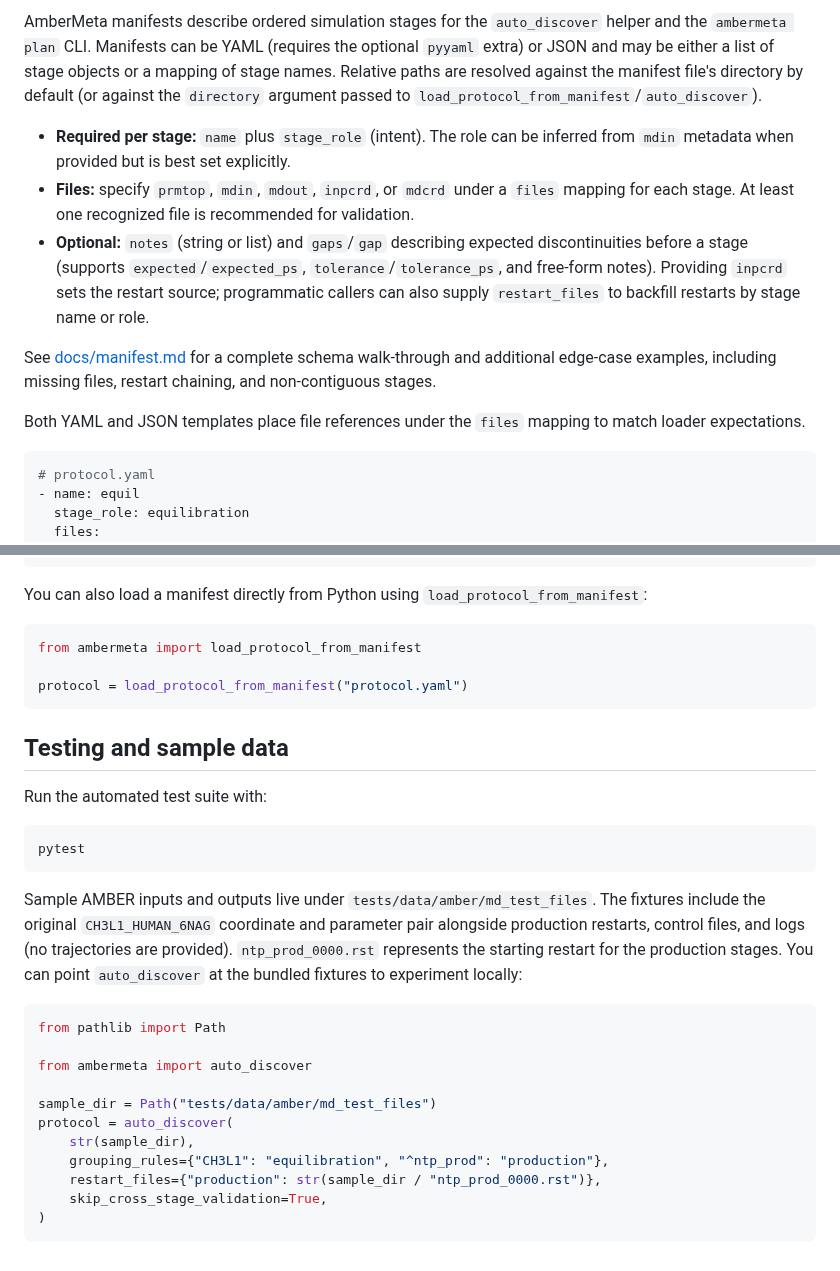
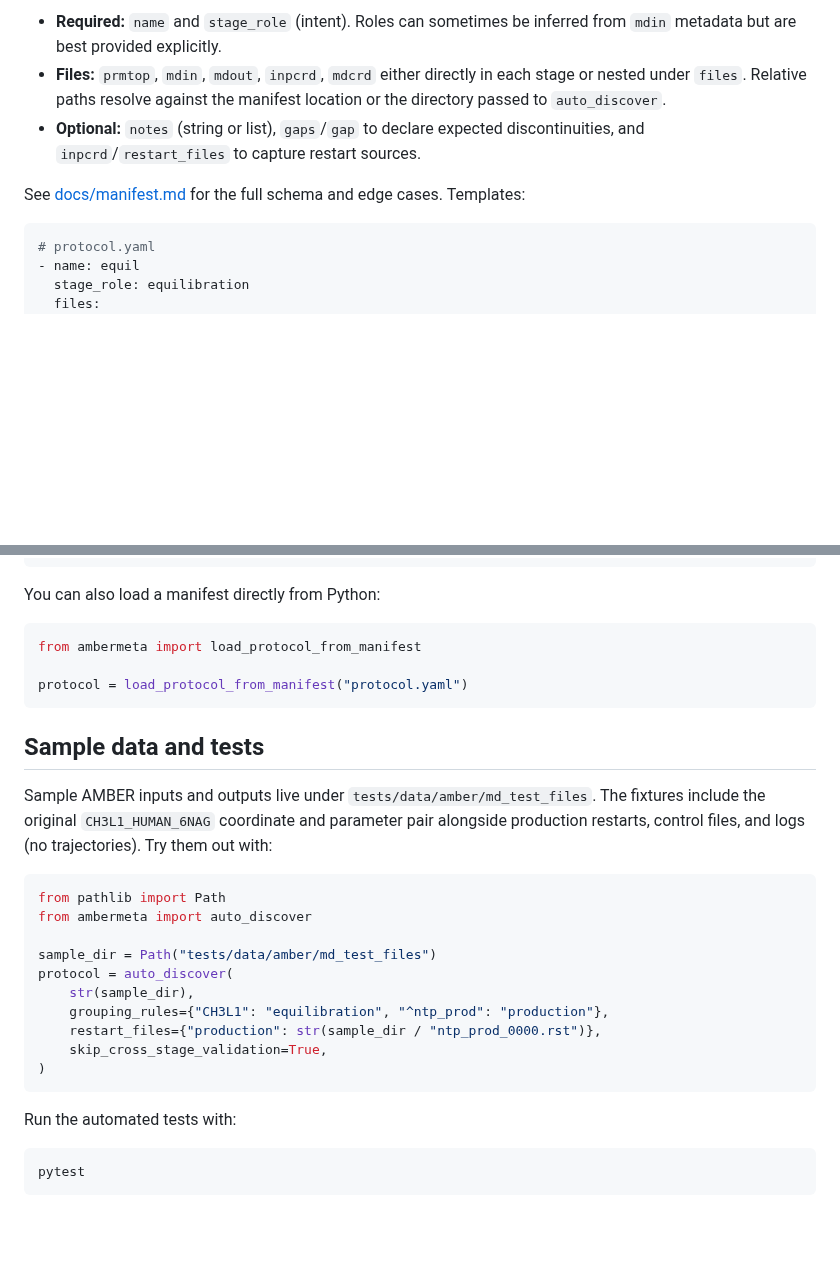
Before and after one commit to MicheleBonus/ambermeta, a Markdown page: README.md, 2 parts joined by grey strips. GitHub-like rendering; blank space fills up the shorter version.

Commit message:
Improve README usability guidance

````diff
--- a/README.md
+++ b/README.md
@@ -96,28 +74,9 @@ omit continuity checks when the stages are known to be non-contiguous.
 
-AmberMeta manifests describe ordered simulation stages for the `auto_discover`
-helper and the `ambermeta plan` CLI. Manifests can be YAML (requires the
-optional `pyyaml` extra) or JSON and may be either a list of stage objects or a
-mapping of stage names. Relative paths are resolved against the manifest file's
-directory by default (or against the `directory` argument passed to
-`load_protocol_from_manifest`/`auto_discover`).
+- **Required:** `name` and `stage_role` (intent). Roles can sometimes be inferred from `mdin` metadata but are best provided explicitly.
+- **Files:** `prmtop`, `mdin`, `mdout`, `inpcrd`, `mdcrd` either directly in each stage or nested under `files`. Relative paths resolve against the manifest location or the directory passed to `auto_discover`.
+- **Optional:** `notes` (string or list), `gaps`/`gap` to declare expected discontinuities, and `inpcrd`/`restart_files` to capture restart sources.
 
-- **Required per stage:** `name` plus `stage_role` (intent). The role can be
-  inferred from `mdin` metadata when provided but is best set explicitly.
-- **Files:** specify `prmtop`, `mdin`, `mdout`, `inpcrd`, or `mdcrd` under a
-  `files` mapping for each stage. At least one recognized file is recommended
-  for validation.
-- **Optional:** `notes` (string or list) and `gaps`/`gap` describing expected
-  discontinuities before a stage (supports `expected`/`expected_ps`,
-  `tolerance`/`tolerance_ps`, and free-form notes). Providing `inpcrd` sets the
-  restart source; programmatic callers can also supply `restart_files` to
-  backfill restarts by stage name or role.
-
-See [docs/manifest.md](docs/manifest.md) for a complete schema walk-through and
-additional edge-case examples, including missing files, restart chaining, and
-non-contiguous stages.
-
-Both YAML and JSON templates place file references under the `files` mapping to
-match loader expectations.
+See [docs/manifest.md](docs/manifest.md) for the full schema and edge cases. Templates:
 
 ```yaml
 # protocol.yaml
@@ -161,8 +120,7 @@ match loader expectations.
 ]
 ```
 
-You can also load a manifest directly from Python using
-`load_protocol_from_manifest`:
+You can also load a manifest directly from Python:
 
 ```python
 from ambermeta import load_protocol_from_manifest
@@ -170,24 +128,11 @@ from ambermeta import load_protocol_from_manifest
 protocol = load_protocol_from_manifest("protocol.yaml")
 ```
 
-## Testing and sample data
-
-Run the automated test suite with:
-
-```bash
-pytest
-```
-
-Sample AMBER inputs and outputs live under `tests/data/amber/md_test_files`. The
-fixtures include the original `CH3L1_HUMAN_6NAG` coordinate and parameter pair
-alongside production restarts, control files, and logs (no trajectories are
-provided). `ntp_prod_0000.rst` represents the starting restart for the
-production stages. You can point `auto_discover` at the bundled fixtures to
-experiment locally:
+## Sample data and tests
+Sample AMBER inputs and outputs live under `tests/data/amber/md_test_files`. The fixtures include the original `CH3L1_HUMAN_6NAG` coordinate and parameter pair alongside production restarts, control files, and logs (no trajectories). Try them out with:
 
 ```python
 from pathlib import Path
-
 from ambermeta import auto_discover
 
 sample_dir = Path("tests/data/amber/md_test_files")
@@ -198,3 +143,9 @@ protocol = auto_discover(
     skip_cross_stage_validation=True,
 )
 ```
+
+Run the automated tests with:
+
+```bash
+pytest
+```
````
Also changed, not shown: other parts of README.md (+45 -67 lines).
